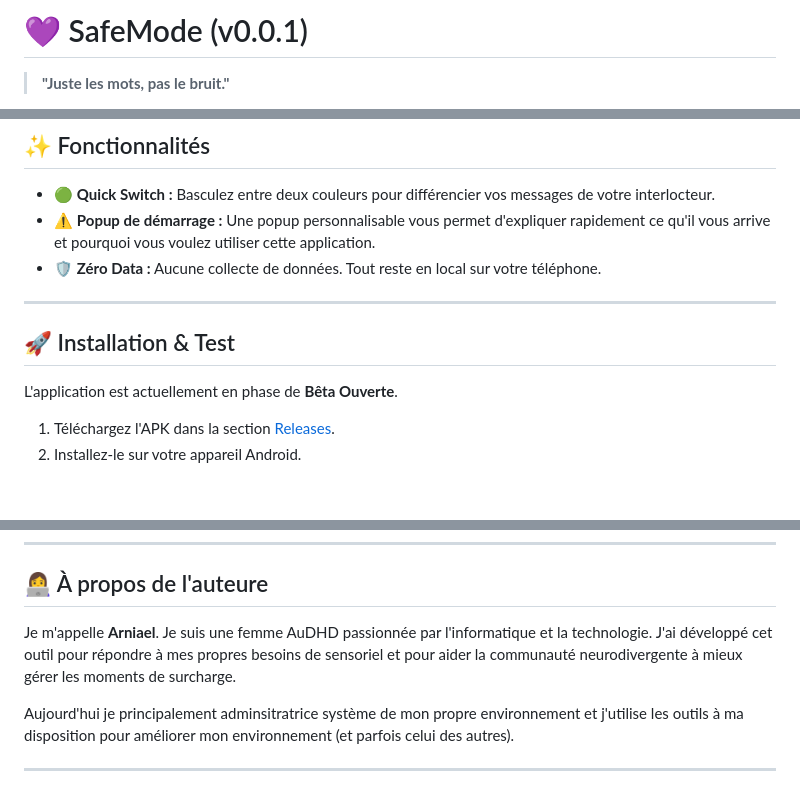
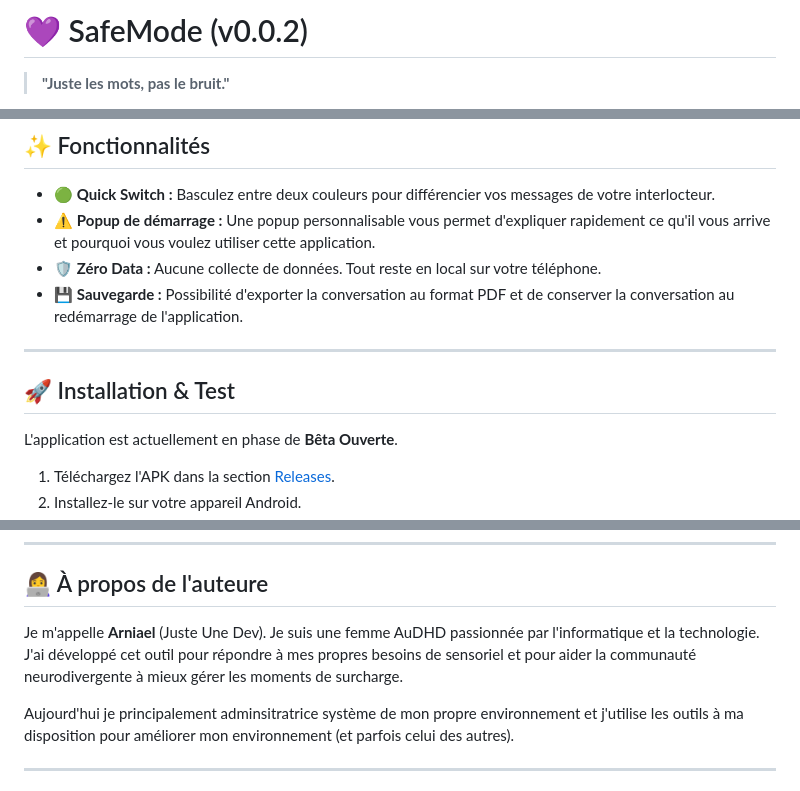
Before and after one commit to arniael/safemode, a Markdown page: README.md, 3 parts joined by grey strips. Rendered like a GitHub page; blank space fills up the shorter version.

Commit message:
Update README.md for 0.0.2 release

```diff
--- a/README.md
+++ b/README.md
@@ -1,4 +1,4 @@
-# 💜 SafeMode (v0.0.1)
+# 💜 SafeMode (v0.0.2)
 
 > **"Juste les mots, pas le bruit."**
 
@@ -24,6 +24,7 @@ Cette application est librement inspirée de "Emergency Chat" de Leonard Elezi,
 * 🟢 **Quick Switch :** Basculez entre deux couleurs pour différencier vos messages de votre interlocteur.
 * ⚠️ **Popup de démarrage :** Une popup personnalisable vous permet d'expliquer rapidement ce qu'il vous arrive et pourquoi vous voulez utiliser cette application.
 * 🛡 **Zéro Data :** Aucune collecte de données. Tout reste en local sur votre téléphone.
+* 💾 **Sauvegarde :** Possibilité d'exporter la conversation au format PDF et de conserver la conversation au redémarrage de l'application.
 
 ---
 
@@ -44,7 +45,7 @@ L'application est actuellement en phase de **Bêta Ouverte**.
 
 ## 👩‍💻 À propos de l'auteure
 
-Je m'appelle **Arniael**. Je suis une femme AuDHD passionnée par l'informatique et la technologie. J'ai développé cet outil pour répondre à mes propres besoins de sensoriel et pour aider la communauté neurodivergente à mieux gérer les moments de surcharge.
+Je m'appelle **Arniael** (Juste Une Dev). Je suis une femme AuDHD passionnée par l'informatique et la technologie. J'ai développé cet outil pour répondre à mes propres besoins de sensoriel et pour aider la communauté neurodivergente à mieux gérer les moments de surcharge.
 
 Aujourd'hui je principalement adminsitratrice système de mon propre environnement et j'utilise les outils à ma disposition pour améliorer mon environnement (et parfois celui des autres).
 
```
Also changed, not shown: other parts of README.md (+2 -2 lines).
